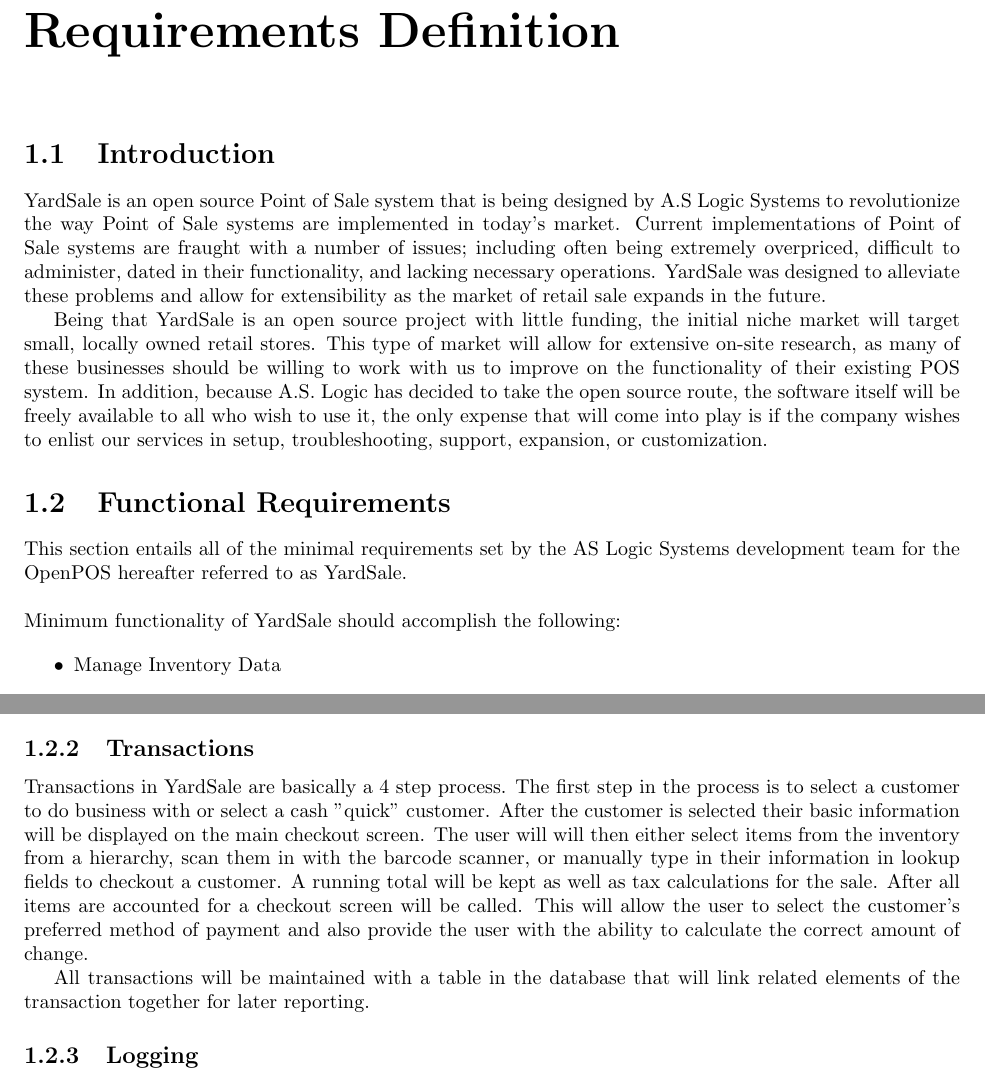
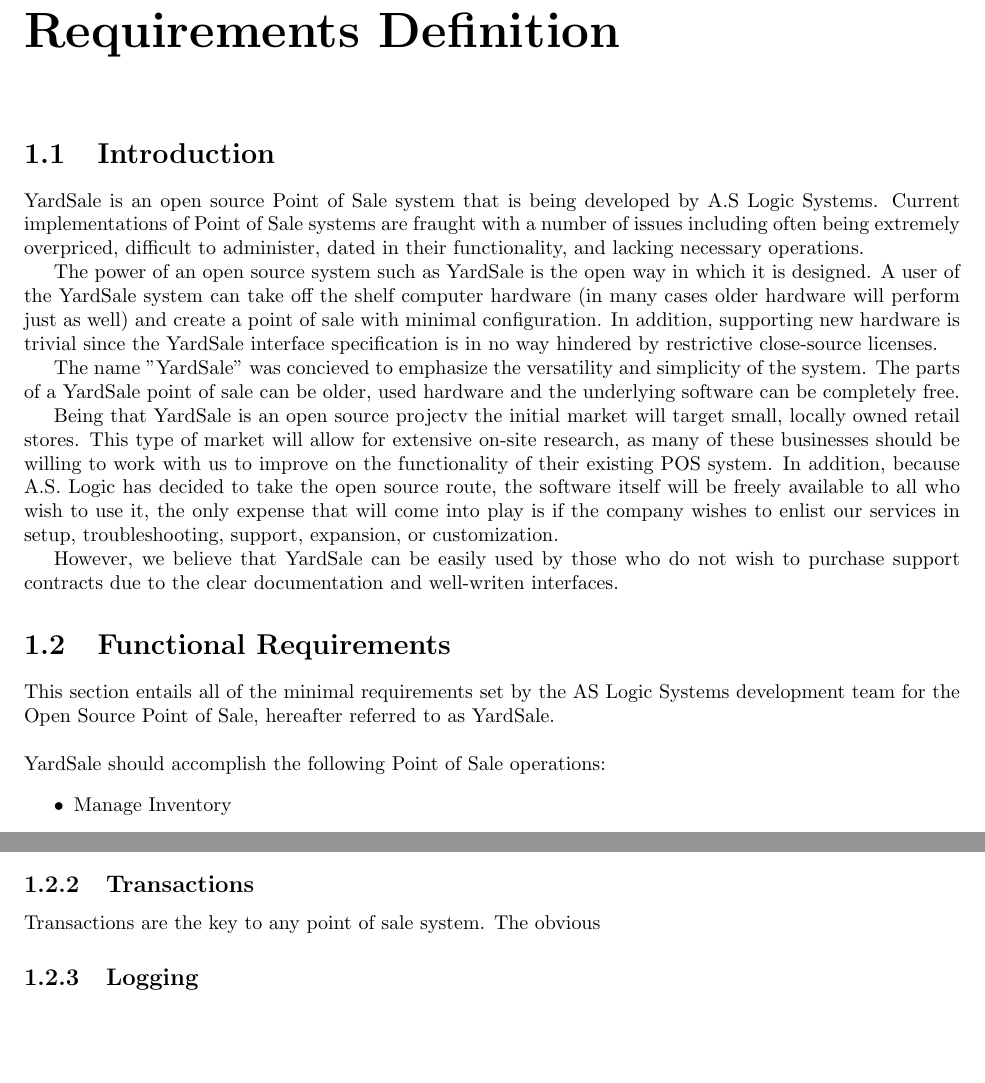
Before and after one commit to mentat/YardSale, a LaTeX document (doc/Requirements/Requirements.tex): two parts of pages 4 and 5 of 31 before the commit and two parts of pages 4 and 6 of 32 after it, joined at a grey line, cut so that both start at the same text, the shorter picture padded with empty space. Compiled offline with pdfLaTeX.

Commit message:
Master version revert.

```diff
--- a/doc/Requirements/Requirements.tex
+++ b/doc/Requirements/Requirements.tex
@@ -55,17 +55,27 @@
 \section{Introduction}
 
 YardSale is an open source Point of Sale system that is being
-designed by A.S Logic Systems to revolutionize the way Point of
-Sale systems are implemented in today's market.  Current
+developed by A.S Logic Systems.  Current
 implementations of Point of Sale systems are fraught with a number
-of issues; including often being extremely overpriced, difficult
+of issues including often being extremely overpriced, difficult
 to administer, dated in their functionality, and lacking necessary
-operations.  YardSale was designed to alleviate these problems and
-allow for extensibility as the market of retail sale expands in
-the future.
+operations.
 
-Being that YardSale is an open source project with little funding,
-the initial niche market will target small, locally owned retail
+The power of an open source system such as YardSale is the
+open way in which it is designed.  A user of the YardSale system
+can take off the shelf computer hardware (in many cases older hardware
+will perform just as well) and create a point of sale with minimal
+configuration.  In addition, supporting new hardware is trivial since
+the YardSale interface specification is in no way hindered by
+restrictive close-source licenses.
+
+The name "YardSale" was concieved to emphasize the
+versatility and simplicity of the system.  The parts of a
+YardSale point of sale can be older, used hardware and
+the underlying software can be completely free.
+
+Being that YardSale is an open source projectv the initial
+market will target small, locally owned retail
 stores.  This type of market will allow for extensive on-site
 research, as many of these businesses should be willing to work
 with us to improve on the functionality of their existing POS
@@ -75,14 +85,18 @@
 is if the company wishes to enlist our services in setup,
 troubleshooting, support, expansion, or customization.
 
+However, we believe that YardSale can be easily used by
+those who do not wish to purchase support contracts due to
+the clear documentation and well-writen interfaces.
+
 \section{Functional Requirements}
 
 This section entails all of the minimal requirements set by the AS
-Logic Systems development team for the OpenPOS hereafter referred
+Logic Systems development team for the Open Source Point of Sale, hereafter referred
 to as YardSale.\\
-\\Minimum functionality of YardSale should accomplish the
-following:
+\\YardSale should accomplish the
+following Point of Sale operations:
 
 \begin{itemize}
-    \item {Manage Inventory Data}
-    \item {Manage Customer Data}
+    \item {Manage Inventory}
+    \begin{itemize}
@@ -135,35 +164,17 @@
     disable employee accounts.\\
     \\
 
-%% REFERENCES DATABASE TABLES
     {\sl Among the more specific functionality of each of these sections
     will be to allow the user to retrieve any item stored in either
     inventory, customer, or employee tables given a search
     criteria.}
 
-
-%% THIS SECTION NEEDS TO BE MUCH MORE IN-DEPTH, AS IT IS THE MAIN FUNCTIONALITY
-%  OF A POINT OF SALE SYSTEM.  ALSO REMOVE REFERENCE TO DATABASE.
     \subsection{Transactions}
 
-    Transactions in YardSale are basically a 4 step process. The first
-    step in the process is to select a customer to do business with or
-    select a cash "quick" customer. After the customer is selected
-    their basic information will be displayed on the main checkout
-    screen. The user will will then either select items from the
-    inventory from a hierarchy, scan them in with the barcode scanner,
-    or manually type in their information in lookup fields to checkout
-    a customer. A running total will be kept as well as tax
-    calculations for the sale. After all items are accounted for a
-    checkout screen will be called. This will allow the user to select
-    the customer's preferred method of payment and also provide the
-    user with the ability to calculate the correct amount of change.
 
-    All transactions will be maintained with a table in the database
-    that will link related elements of the transaction together for
-    later reporting.
+    Transactions are the key to any point of sale system.  The obvious
 
-%% DATABASE REFERENCE NEEDS TO BE REWORDED TO INFORMATION MANAGAMENT
+
     \subsection{Logging}
     Many program logging features will be provided inherently due to
     the database backend. Among the logging facilities will be the
```
Also changed, not shown: doc/Requirements/Requirements.tex (41 more changed lines).
